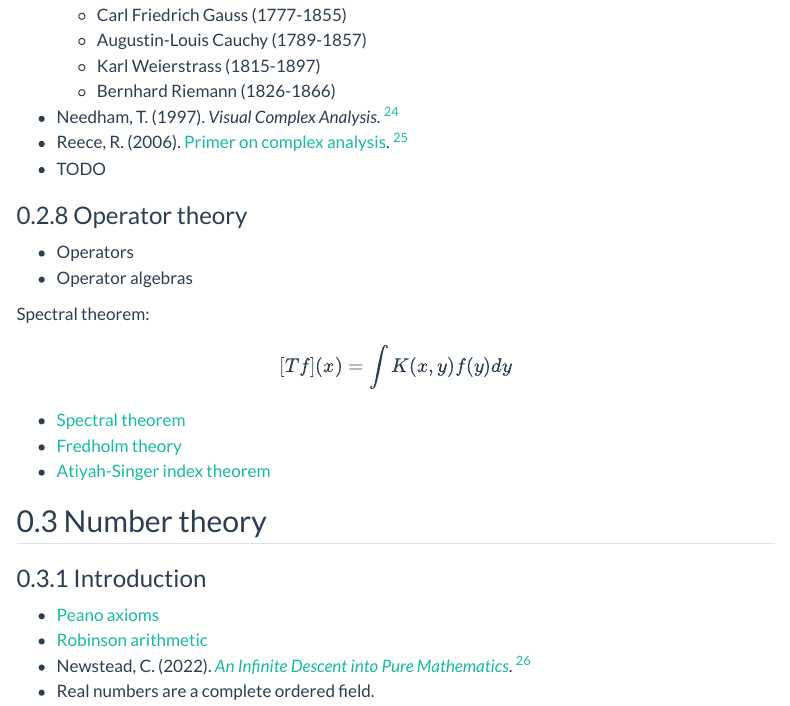
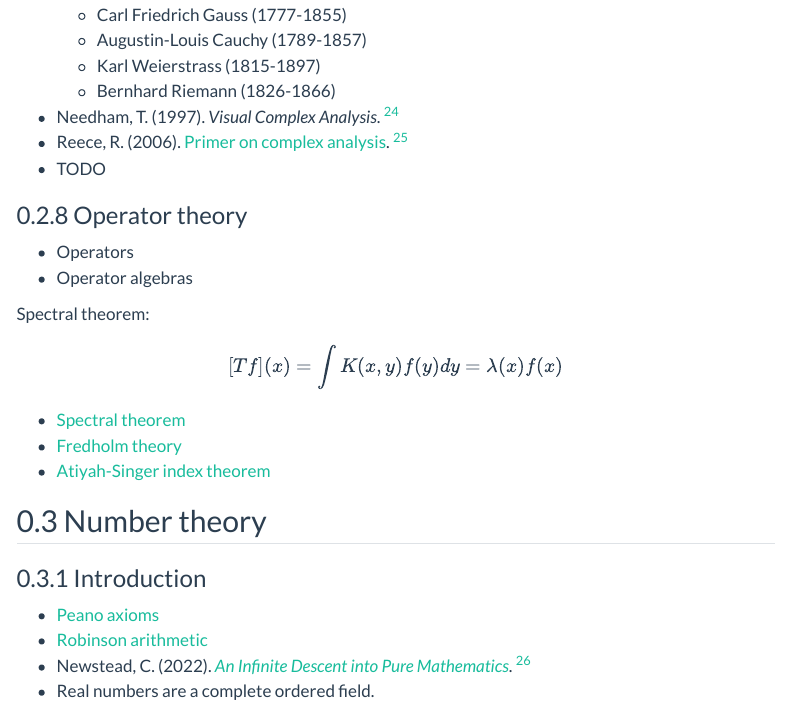
Before and after one commit to rreece/outline-of-philosophy, a Quarto document (math.qmd): the page in a window 1100 px wide, from 8650 px down. Rendered offline with R 4.5, knitr and Pandoc in place of Quarto, with nearby package versions; menus at the side of the page are left out.

Commit message:
spectral theorem

```diff
--- a/math.qmd
+++ b/math.qmd
@@ -384,7 +384,7 @@ See also:
 
 Spectral theorem:
 
-$$ [Tf](x) = \int K(x, y) f(y) dy $$
+$$ [Tf](x) = \int K(x, y) f(y) dy = \lambda(x) f(x) $$
 
 -   [Spectral theorem](https://en.wikipedia.org/wiki/Spectral_theorem)
 -   [Fredholm theory](https://en.wikipedia.org/wiki/Fredholm_theory)
```
